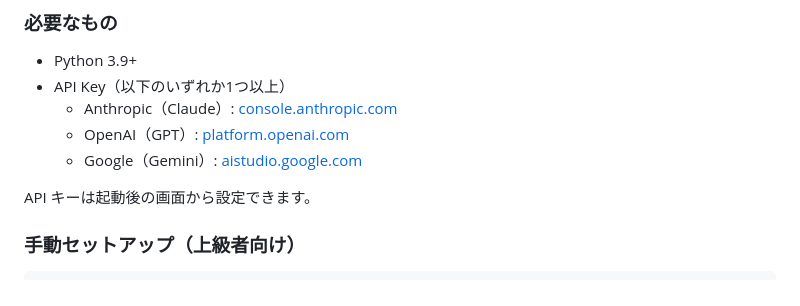
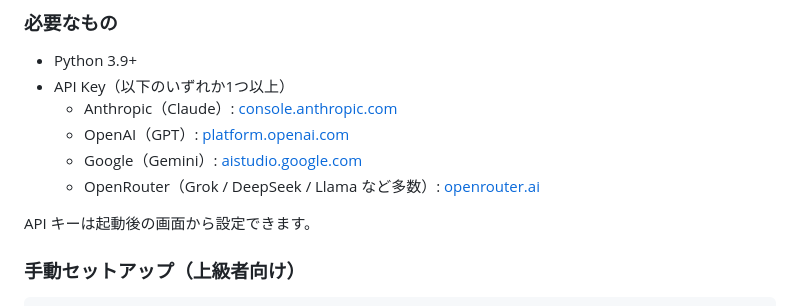
Before and after one commit to seiwa-t/epl-ai-chat-ui, a Markdown page: README.md, the part around the change. Drawn GitHub-style.

Commit message:
docs: add OpenRouter to README

```diff
--- a/README.md
+++ b/README.md
@@ -53,6 +53,7 @@ chmod +x setup_and_start.command
   - Anthropic（Claude）: [console.anthropic.com](https://console.anthropic.com/)
   - OpenAI（GPT）: [platform.openai.com](https://platform.openai.com/)
   - Google（Gemini）: [aistudio.google.com](https://aistudio.google.com/)
+  - OpenRouter（Grok / DeepSeek / Llama など多数）: [openrouter.ai](https://openrouter.ai/keys)
 
 API キーは起動後の画面から設定できます。
 
```
Also changed, not shown: README_en.md (+1 -0 lines).
